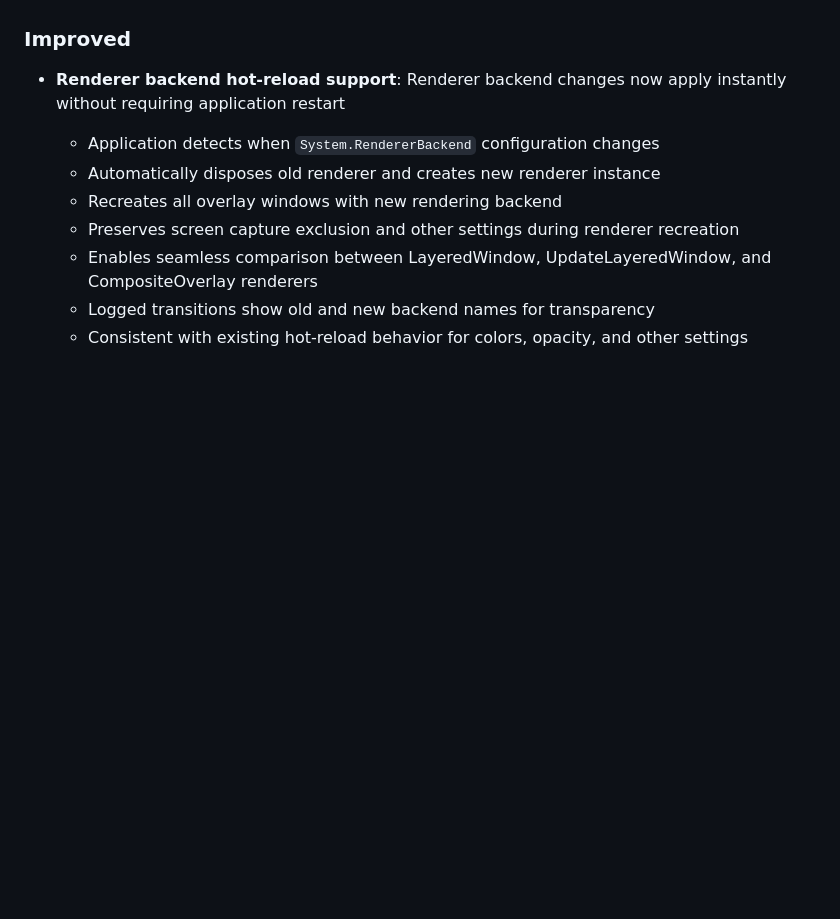
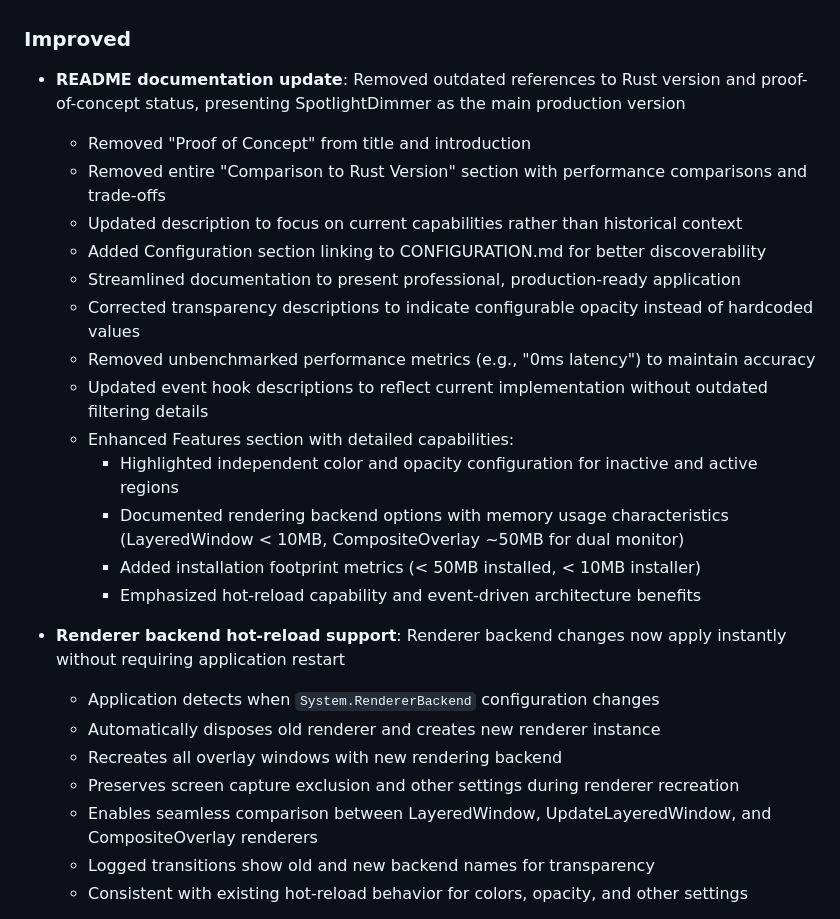
Before and after one commit to thomazmoura/spotlight-dimmer, a Markdown page: CHANGELOG.md, the part around the change printed below. GitHub-like rendering; blank space fills up the shorter version.

```diff
--- a/CHANGELOG.md
+++ b/CHANGELOG.md
@@ -117,6 +117,21 @@ and this project adheres to [Semantic Versioning](https://semver.org/spec/v2.0.0
   - ConfigurationManager registra injeção de schema e atualizações de versão para transparência
 
 ### Improved
+- **README documentation update**: Removed outdated references to Rust version and proof-of-concept status, presenting SpotlightDimmer as the main production version
+  - Removed "Proof of Concept" from title and introduction
+  - Removed entire "Comparison to Rust Version" section with performance comparisons and trade-offs
+  - Updated description to focus on current capabilities rather than historical context
+  - Added Configuration section linking to CONFIGURATION.md for better discoverability
+  - Streamlined documentation to present professional, production-ready application
+  - Corrected transparency descriptions to indicate configurable opacity instead of hardcoded values
+  - Removed unbenchmarked performance metrics (e.g., "0ms latency") to maintain accuracy
+  - Updated event hook descriptions to reflect current implementation without outdated filtering details
+  - Enhanced Features section with detailed capabilities:
+    - Highlighted independent color and opacity configuration for inactive and active regions
+    - Documented rendering backend options with memory usage characteristics (LayeredWindow < 10MB, CompositeOverlay ~50MB for dual monitor)
+    - Added installation footprint metrics (< 50MB installed, < 10MB installer)
+    - Emphasized hot-reload capability and event-driven architecture benefits
+
 - **Renderer backend hot-reload support**: Renderer backend changes now apply instantly without requiring application restart
   - Application detects when `System.RendererBackend` configuration changes
   - Automatically disposes old renderer and creates new renderer instance
```
Also changed, not shown: other parts of CHANGELOG.md (+15 -0 lines), README.md (+17 -27 lines).
